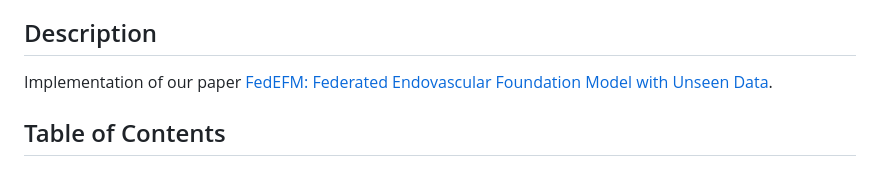
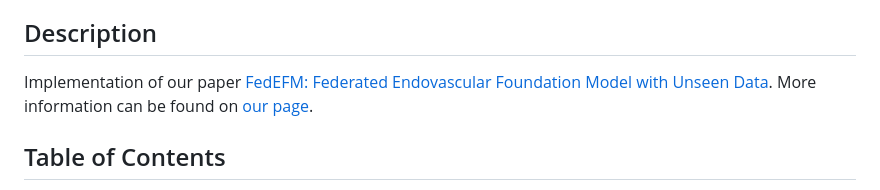
Before and after one commit to aioz-ai/FedEFM, a Markdown page: README.md, the part around the change. Rendered like a GitHub page.

```diff
--- a/README.md
+++ b/README.md
@@ -6,6 +6,7 @@
 ## Description
 
 Implementation of our paper [FedEFM: Federated Endovascular Foundation Model with Unseen Data]().
+More information can be found on [our page](https://aioz-ai.github.io/FedEFM/).
 
 ## Table of Contents
   * [Description](#description)
```
